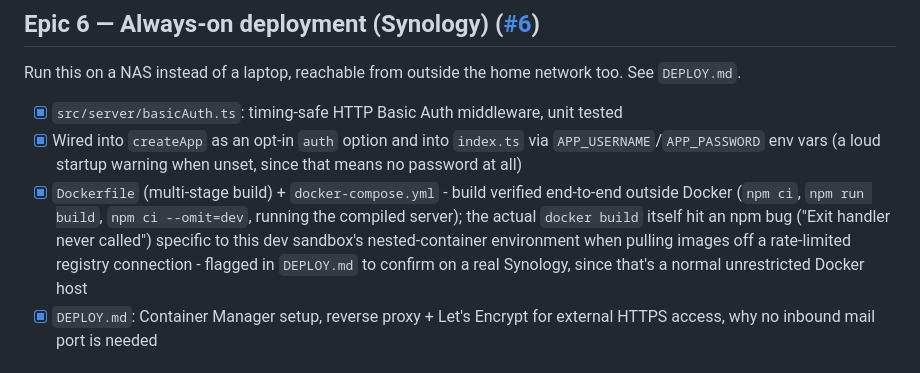
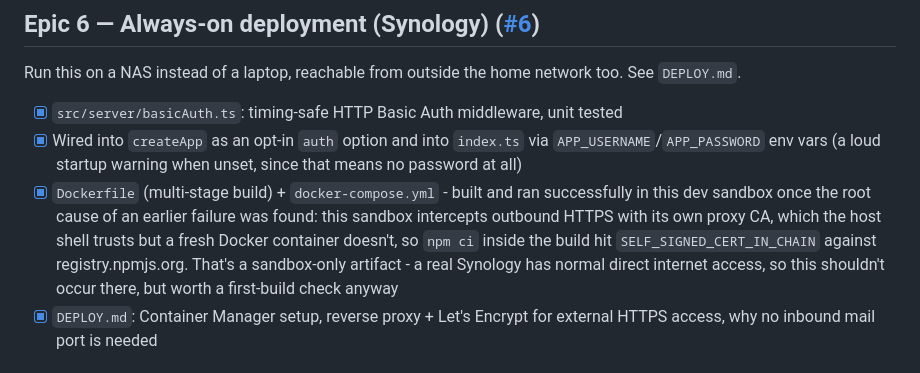
Before and after one commit to morph355/traindelaythameslink, a Markdown page: BACKLOG.md, the part around the change. Rendered like a GitHub page.

Commit message:
Correct the Docker build failure diagnosis in BACKLOG.md
The earlier "npm bug in a nested container" guess was wrong. Root cause:
this dev sandbox intercepts outbound HTTPS with its own proxy CA, which
the host shell trusts but a fresh Docker container doesn't - so npm ci
inside the build hit SELF_SIGNED_CERT_IN_CHAIN against registry.npmjs.org.
Confirmed by reproducing it directly and reading the npm debug log.
Sandbox-only artifact, not expected on a real Synology with normal
internet access.

Co-Authored-By: Claude Sonnet 5 <noreply@anthropic.com>
Claude-Session: https://claude.ai/code/session_01NNNZ9ntfaMHdgEowHLPP6S

```diff
--- a/BACKLOG.md
+++ b/BACKLOG.md
@@ -99,14 +99,15 @@ network too. See `DEPLOY.md`.
 - [x] Wired into `createApp` as an opt-in `auth` option and into
       `index.ts` via `APP_USERNAME`/`APP_PASSWORD` env vars (a loud
       startup warning when unset, since that means no password at all)
-- [x] `Dockerfile` (multi-stage build) + `docker-compose.yml` -
-      build verified end-to-end outside Docker (`npm ci`, `npm run build`,
-      `npm ci --omit=dev`, running the compiled server); the actual
-      `docker build` itself hit an npm bug ("Exit handler never called")
-      specific to this dev sandbox's nested-container environment when
-      pulling images off a rate-limited registry connection - flagged in
-      `DEPLOY.md` to confirm on a real Synology, since that's a normal
-      unrestricted Docker host
+- [x] `Dockerfile` (multi-stage build) + `docker-compose.yml` - built and
+      ran successfully in this dev sandbox once the root cause of an
+      earlier failure was found: this sandbox intercepts outbound HTTPS
+      with its own proxy CA, which the host shell trusts but a fresh
+      Docker container doesn't, so `npm ci` inside the build hit
+      `SELF_SIGNED_CERT_IN_CHAIN` against registry.npmjs.org. That's a
+      sandbox-only artifact - a real Synology has normal direct internet
+      access, so this shouldn't occur there, but worth a first-build
+      check anyway
 - [x] `DEPLOY.md`: Container Manager setup, reverse proxy + Let's
       Encrypt for external HTTPS access, why no inbound mail port is
       needed
```
